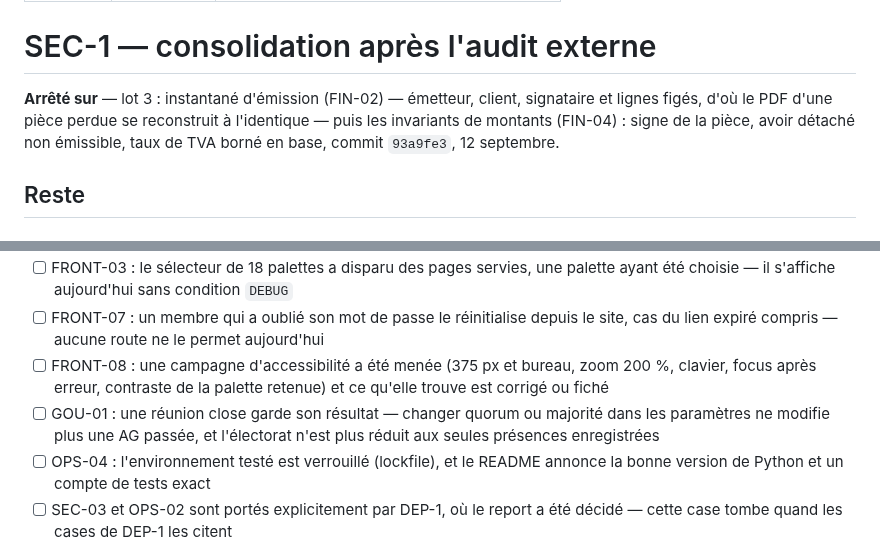
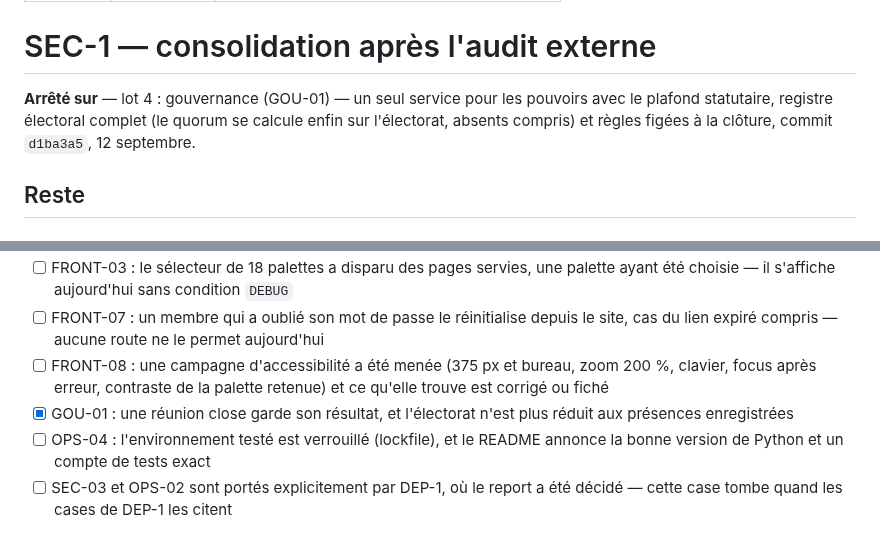
Before and after one commit to Hsbtqemy/Improliante, a Markdown page: pilotage/SEC-1.md, 2 parts joined by grey strips. GitHub-like rendering.

Commit message:
docs(pilotage): SEC-1 — GOU-01 tombe, la gouvernance ne se réécrit plus
Le point de reprise suit le lot 4 : pouvoirs unifiés, registre électoral complet,
règles figées à la clôture.

Co-Authored-By: Claude Opus 5 (1M context) <noreply@anthropic.com>

```diff
--- a/pilotage/SEC-1.md
+++ b/pilotage/SEC-1.md
@@ -6,10 +6,9 @@ audit: docs/audit-externe-2026-09-11-constats.md
 
 # SEC-1 — consolidation après l'audit externe
 
-**Arrêté sur** — lot 3 : instantané d'émission (FIN-02) — émetteur, client, signataire et
-lignes figés, d'où le PDF d'une pièce perdue se reconstruit à l'identique — puis les
-invariants de montants (FIN-04) : signe de la pièce, avoir détaché non émissible, taux de
-TVA borné en base, commit `93a9fe3`, 12 septembre.
+**Arrêté sur** — lot 4 : gouvernance (GOU-01) — un seul service pour les pouvoirs avec le
+plafond statutaire, registre électoral complet (le quorum se calcule enfin sur l'électorat,
+absents compris) et règles figées à la clôture, commit `d1ba3a5`, 12 septembre.
 
 ## Reste
 
@@ -39,7 +38,7 @@ TVA borné en base, commit `93a9fe3`, 12 septembre.
 - [ ] FRONT-03 : le sélecteur de 18 palettes a disparu des pages servies, une palette ayant été choisie — il s'affiche aujourd'hui sans condition `DEBUG`
 - [ ] FRONT-07 : un membre qui a oublié son mot de passe le réinitialise depuis le site, cas du lien expiré compris — aucune route ne le permet aujourd'hui
 - [ ] FRONT-08 : une campagne d'accessibilité a été menée (375 px et bureau, zoom 200 %, clavier, focus après erreur, contraste de la palette retenue) et ce qu'elle trouve est corrigé ou fiché
-- [ ] GOU-01 : une réunion close garde son résultat — changer quorum ou majorité dans les paramètres ne modifie plus une AG passée, et l'électorat n'est plus réduit aux seules présences enregistrées
+- [x] GOU-01 : une réunion close garde son résultat, et l'électorat n'est plus réduit aux présences enregistrées
 - [ ] OPS-04 : l'environnement testé est verrouillé (lockfile), et le README annonce la bonne version de Python et un compte de tests exact
 - [ ] SEC-03 et OPS-02 sont portés explicitement par DEP-1, où le report a été décidé — cette case tombe quand les cases de DEP-1 les citent
 
```
